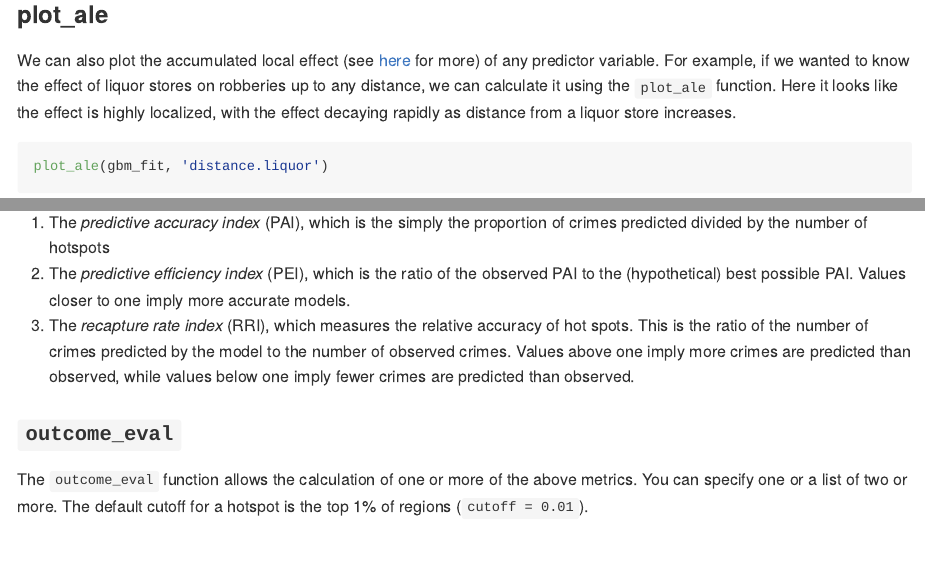
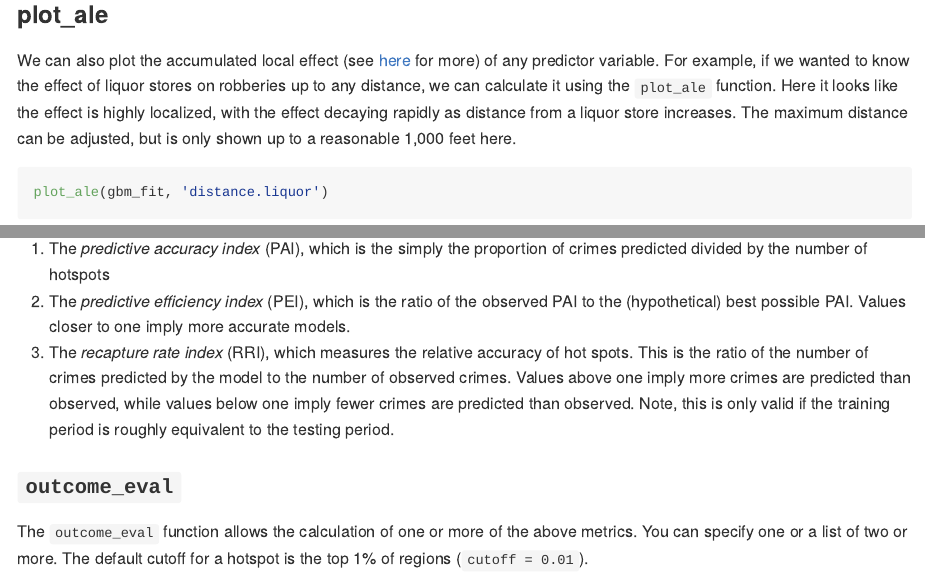
Before and after one commit to gmcirco/quickGrid, an R Markdown document (README.Rmd): the page in a window 1100 px wide, from 4630 px down, and a second part further down, joined at a grey line. The pictures show the output file README.md that the author committed with the source, drawn offline in the style of GitHub; long lines of code are wrapped.

Commit message:
Readme updates

````diff
--- a/README.Rmd
+++ b/README.Rmd
@@ -185,7 +185,8 @@ plot_gbm(gbm_fit, feature = 'distance')
 We can also plot the accumulated local effect (see [here](https://arxiv.org/pdf/1612.08468.pdf) for more) of any
 predictor variable. For example, if we wanted to know the effect of liquor stores on robberies up to any distance,
 we can calculate it using the `plot_ale` function. Here it looks like the effect is highly localized, with the effect
-decaying rapidly as distance from a liquor store increases.
+decaying rapidly as distance from a liquor store increases. The maximum distance can be adjusted, but is only shown up
+to a reasonable 1,000 feet here.
 
 ```{r, out.width="500px", warning=FALSE}
 plot_ale(gbm_fit, 'distance.liquor')
@@ -226,7 +227,8 @@ of hotspots
 PAI. Values closer to one imply more accurate models.
 3. The *recapture rate index* (RRI), which measures the relative accuracy of hot spots. This is the ratio of the number
 of crimes predicted by the model to the number of observed crimes. Values above one imply more crimes are predicted than
-observed, while values below one imply fewer crimes are predicted than observed.
+observed, while values below one imply fewer crimes are predicted than observed. Note, this is only valid if the
+training period is roughly equivalent to the testing period.
 
 ### `outcome_eval`
 
````
Also changed, not shown: README.md, README.Rmd (4 more changed lines), 4 other files.
